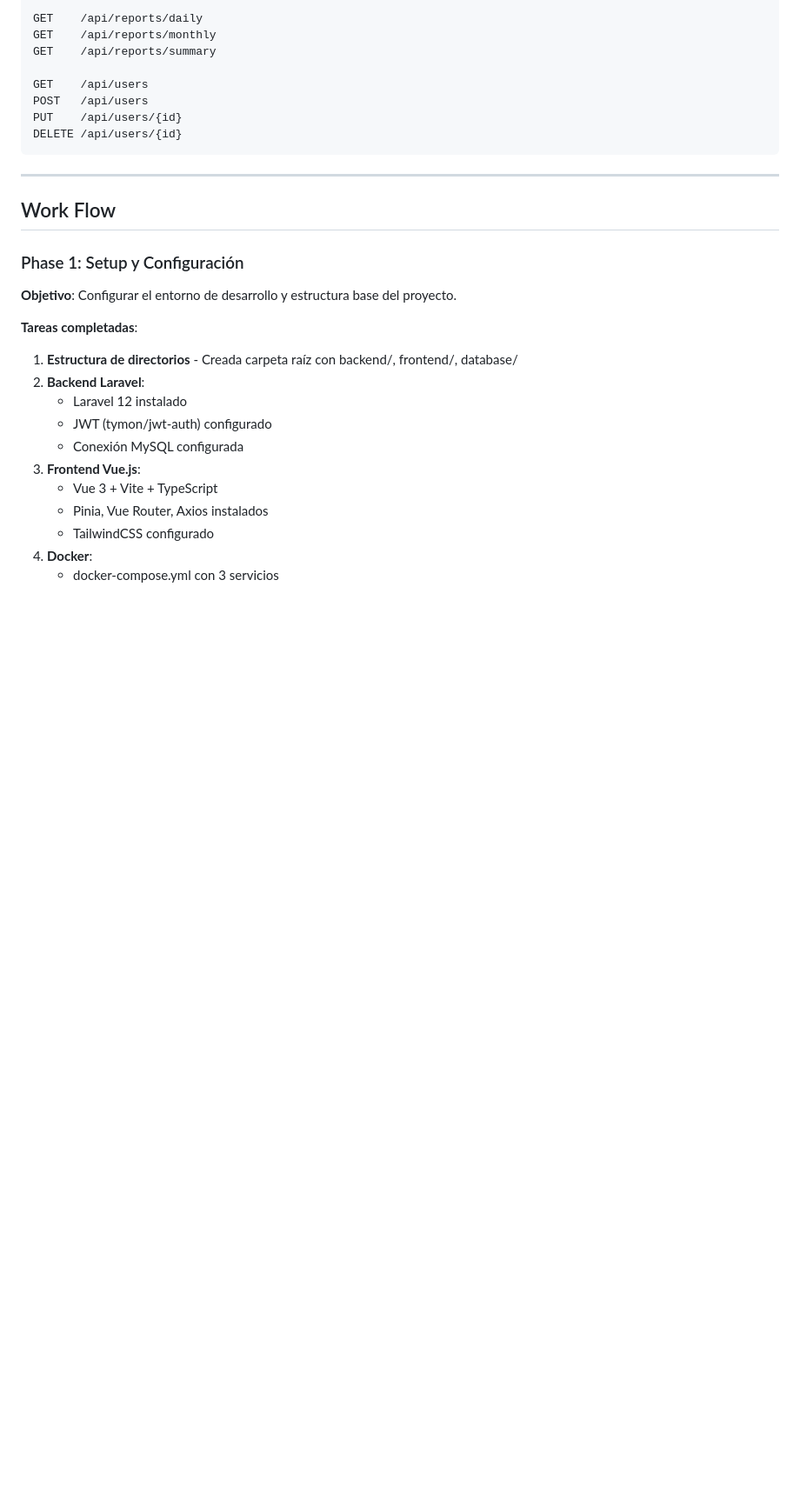
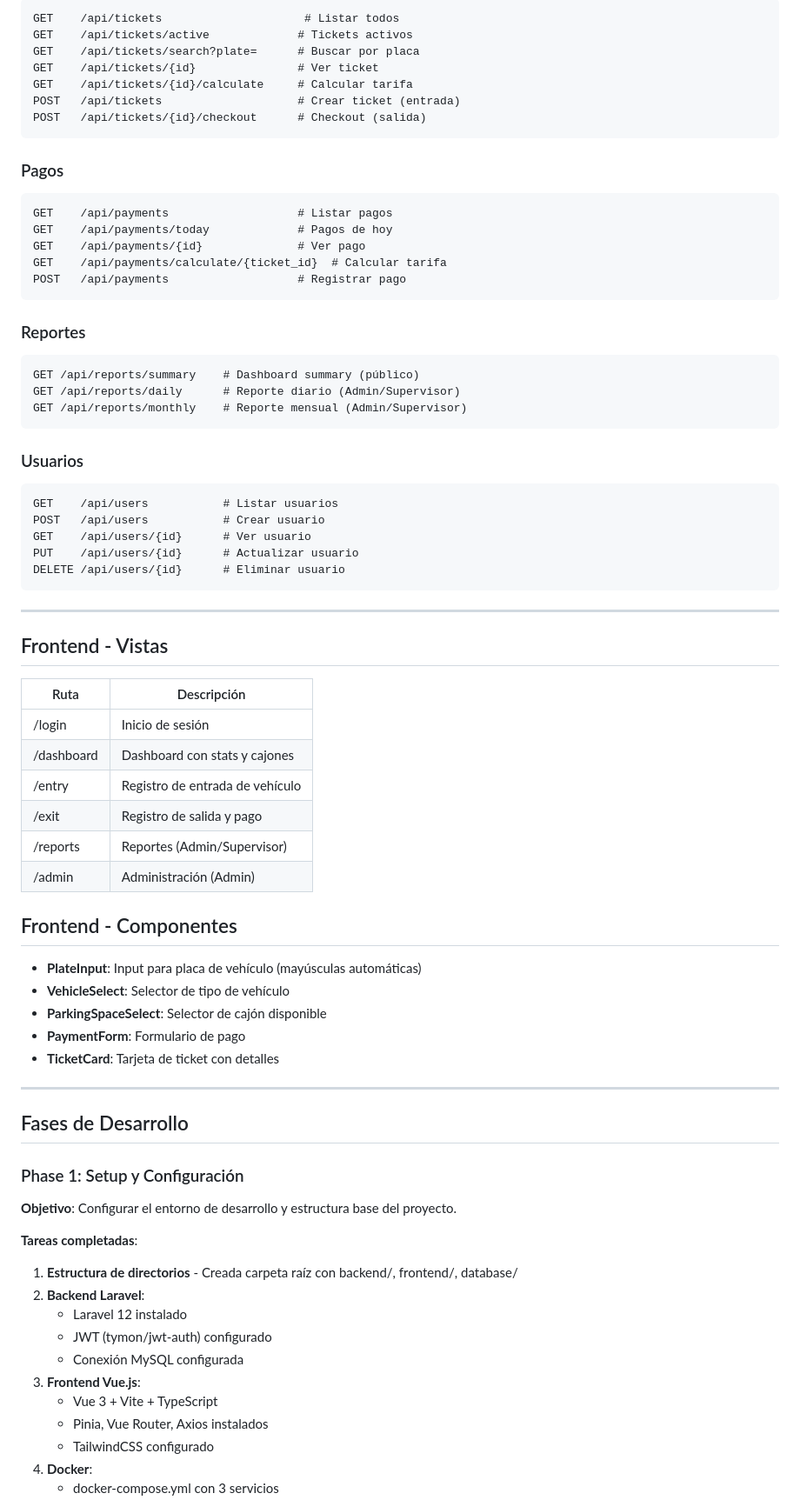
Before and after one commit to jcarloshg/Parking-Web-App, a Markdown page: README.md, the part around one of its changes. Shown at 87% size. Drawn GitHub-style; blank space fills up the shorter version.

````diff
--- a/README.md
+++ b/README.md
@@ -71,17 +91,66 @@ GET    /api/payments/calculate/{ticket_id}
 
-GET    /api/reports/daily
-GET    /api/reports/monthly
-GET    /api/reports/summary
+```
+GET    /api/tickets                     # Listar todos
+GET    /api/tickets/active             # Tickets activos
+GET    /api/tickets/search?plate=      # Buscar por placa
+GET    /api/tickets/{id}               # Ver ticket
+GET    /api/tickets/{id}/calculate     # Calcular tarifa
+POST   /api/tickets                    # Crear ticket (entrada)
+POST   /api/tickets/{id}/checkout      # Checkout (salida)
+```
 
-GET    /api/users
-POST   /api/users
-PUT    /api/users/{id}
-DELETE /api/users/{id}
+### Pagos
+
+```
+GET    /api/payments                   # Listar pagos
+GET    /api/payments/today             # Pagos de hoy
+GET    /api/payments/{id}              # Ver pago
+GET    /api/payments/calculate/{ticket_id}  # Calcular tarifa
+POST   /api/payments                   # Registrar pago
+```
+
+### Reportes
+
+```
+GET /api/reports/summary    # Dashboard summary (público)
+GET /api/reports/daily      # Reporte diario (Admin/Supervisor)
+GET /api/reports/monthly    # Reporte mensual (Admin/Supervisor)
+```
+
+### Usuarios
+
+```
+GET    /api/users           # Listar usuarios
+POST   /api/users           # Crear usuario
+GET    /api/users/{id}      # Ver usuario
+PUT    /api/users/{id}      # Actualizar usuario
+DELETE /api/users/{id}      # Eliminar usuario
 ```
 
 ---
 
-## Work Flow
+## Frontend - Vistas
+
+| Ruta       | Descripción                     |
+| ---------- | ------------------------------- |
+| /login     | Inicio de sesión                |
+| /dashboard | Dashboard con stats y cajones   |
+| /entry     | Registro de entrada de vehículo |
+| /exit      | Registro de salida y pago       |
+| /reports   | Reportes (Admin/Supervisor)     |
+| /admin     | Administración (Admin)          |
+
+## Frontend - Componentes
+
+- **PlateInput**: Input para placa de vehículo (mayúsculas automáticas)
+- **VehicleSelect**: Selector de tipo de vehículo
+- **ParkingSpaceSelect**: Selector de cajón disponible
+- **PaymentForm**: Formulario de pago
+- **TicketCard**: Tarjeta de ticket con detalles
+
+---
+
+## Fases de Desarrollo
 
 ### Phase 1: Setup y Configuración
 
````
Also changed, not shown: other parts of README.md (+67 -23 lines).
